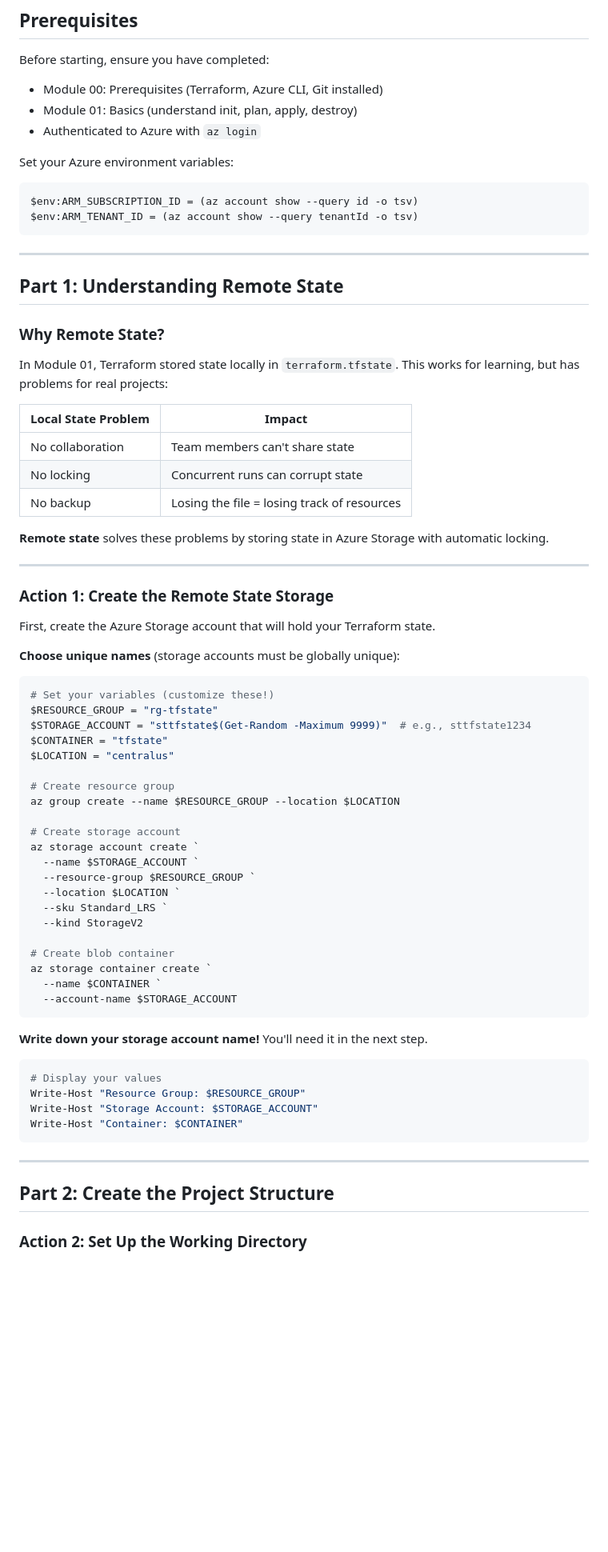
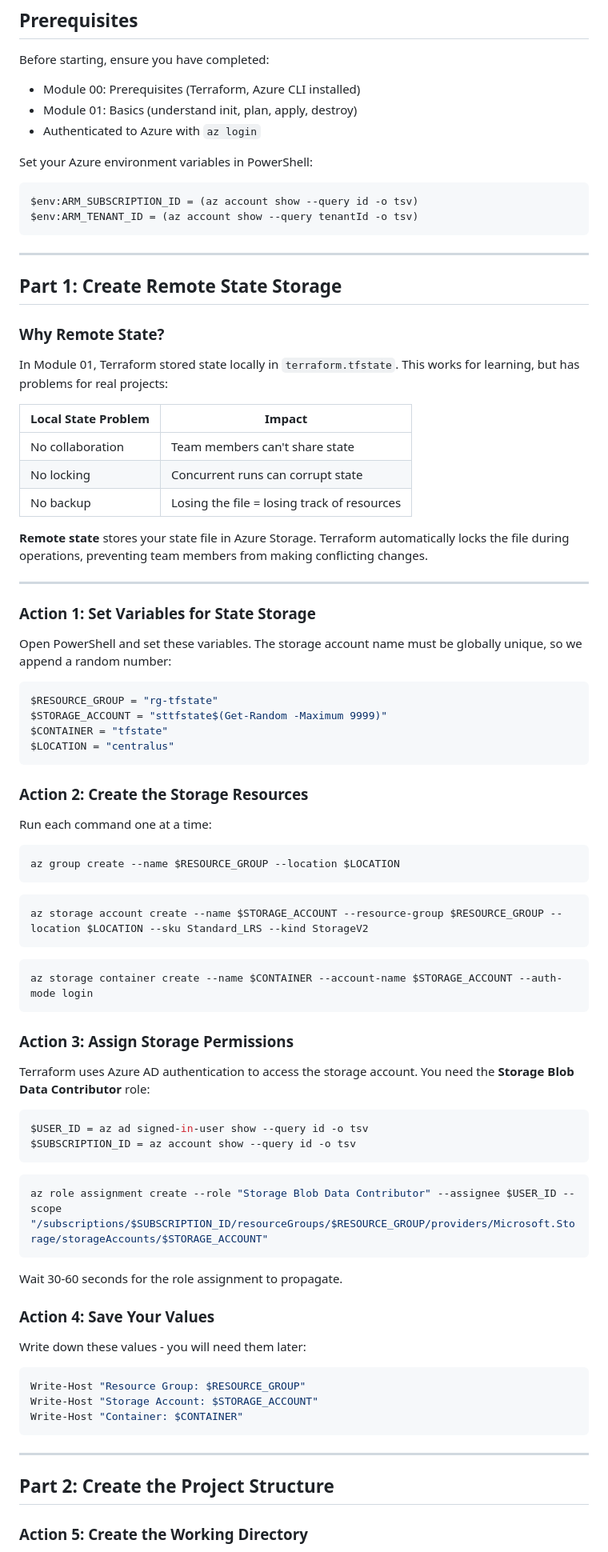
Before and after one commit to DFRZ7/TerraformTraining, a Markdown page: 02-intermediate/README.md, the part around one of its changes. Shown at 80% size. Drawn GitHub-style; blank space fills up the shorter version.

````diff
--- a/02-intermediate/README.md
+++ b/02-intermediate/README.md
@@ -26,11 +26,11 @@ You will deploy an **Azure App Service (Linux)** running a simple web applicatio
 
 Before starting, ensure you have completed:
 
-- Module 00: Prerequisites (Terraform, Azure CLI, Git installed)
+- Module 00: Prerequisites (Terraform, Azure CLI installed)
 - Module 01: Basics (understand init, plan, apply, destroy)
 - Authenticated to Azure with `az login`
 
-Set your Azure environment variables:
+Set your Azure environment variables in PowerShell:
 
 ```powershell
 $env:ARM_SUBSCRIPTION_ID = (az account show --query id -o tsv)
@@ -39,7 +39,7 @@ $env:ARM_TENANT_ID = (az account show --query tenantId -o tsv)
 
 ---
 
-## Part 1: Understanding Remote State
+## Part 1: Create Remote State Storage
 
 ### Why Remote State?
 
@@ -51,44 +51,57 @@ In Module 01, Terraform stored state locally in `terraform.tfstate`. This works
 | No locking          | Concurrent runs can corrupt state           |
 | No backup           | Losing the file = losing track of resources |
 
-**Remote state** solves these problems by storing state in Azure Storage with automatic locking.
+**Remote state** stores your state file in Azure Storage. Terraform automatically locks the file during operations, preventing team members from making conflicting changes.
 
 ---
 
-### Action 1: Create the Remote State Storage
+### Action 1: Set Variables for State Storage
 
-First, create the Azure Storage account that will hold your Terraform state.
-
-**Choose unique names** (storage accounts must be globally unique):
+Open PowerShell and set these variables. The storage account name must be globally unique, so we append a random number:
 
 ```powershell
-# Set your variables (customize these!)
 $RESOURCE_GROUP = "rg-tfstate"
-$STORAGE_ACCOUNT = "sttfstate$(Get-Random -Maximum 9999)"  # e.g., sttfstate1234
+$STORAGE_ACCOUNT = "sttfstate$(Get-Random -Maximum 9999)"
 $CONTAINER = "tfstate"
 $LOCATION = "centralus"
-
-# Create resource group
-az group create --name $RESOURCE_GROUP --location $LOCATION
-
-# Create storage account
-az storage account create `
-  --name $STORAGE_ACCOUNT `
-  --resource-group $RESOURCE_GROUP `
-  --location $LOCATION `
-  --sku Standard_LRS `
-  --kind StorageV2
-
-# Create blob container
-az storage container create `
-  --name $CONTAINER `
-  --account-name $STORAGE_ACCOUNT
 ```
 
-**Write down your storage account name!** You'll need it in the next step.
+### Action 2: Create the Storage Resources
+
+Run each command one at a time:
 
 ```powershell
-# Display your values
+az group create --name $RESOURCE_GROUP --location $LOCATION
+```
+
+```powershell
+az storage account create --name $STORAGE_ACCOUNT --resource-group $RESOURCE_GROUP --location $LOCATION --sku Standard_LRS --kind StorageV2
+```
+
+```powershell
+az storage container create --name $CONTAINER --account-name $STORAGE_ACCOUNT --auth-mode login
+```
+
+### Action 3: Assign Storage Permissions
+
+Terraform uses Azure AD authentication to access the storage account. You need the **Storage Blob Data Contributor** role:
+
+```powershell
+$USER_ID = az ad signed-in-user show --query id -o tsv
+$SUBSCRIPTION_ID = az account show --query id -o tsv
+```
+
+```powershell
+az role assignment create --role "Storage Blob Data Contributor" --assignee $USER_ID --scope "/subscriptions/$SUBSCRIPTION_ID/resourceGroups/$RESOURCE_GROUP/providers/Microsoft.Storage/storageAccounts/$STORAGE_ACCOUNT"
+```
+
+Wait 30-60 seconds for the role assignment to propagate.
+
+### Action 4: Save Your Values
+
+Write down these values - you will need them later:
+
+```powershell
 Write-Host "Resource Group: $RESOURCE_GROUP"
 Write-Host "Storage Account: $STORAGE_ACCOUNT"
 Write-Host "Container: $CONTAINER"
@@ -98,5 +111,5 @@ Write-Host "Container: $CONTAINER"
 
 ## Part 2: Create the Project Structure
 
-### Action 2: Set Up the Working Directory
+### Action 5: Create the Working Directory
 
````
Also changed, not shown: other parts of 02-intermediate/README.md (+205 -208 lines).
